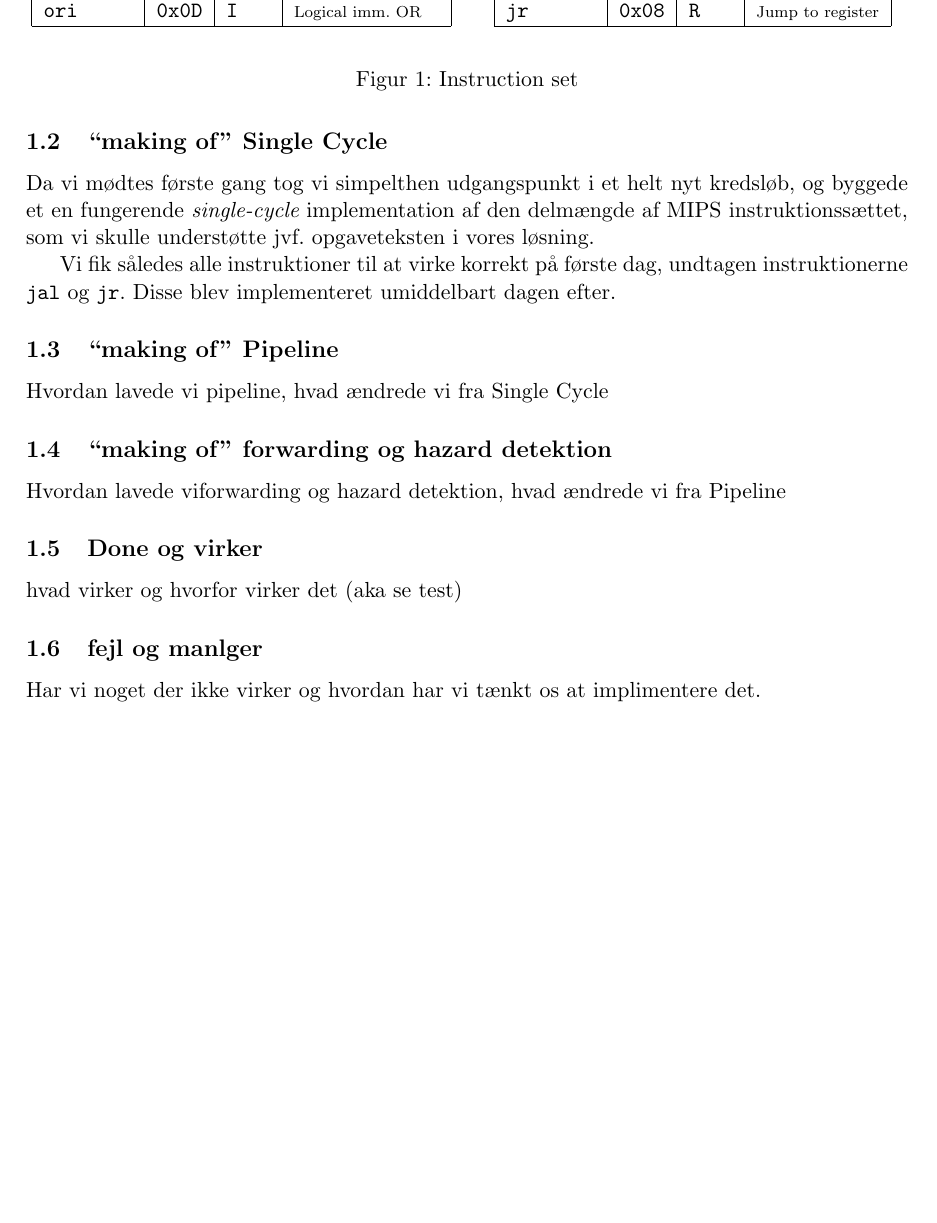
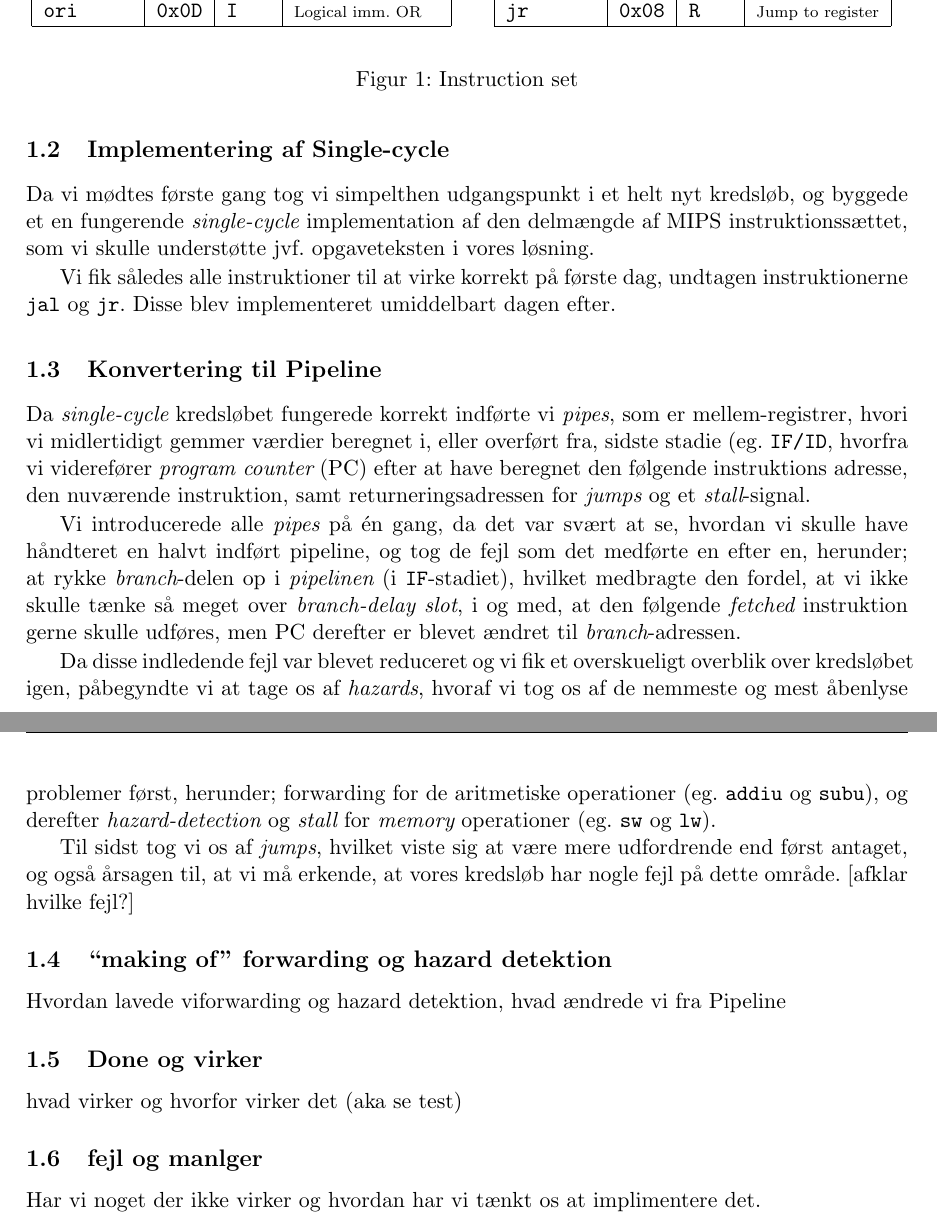
Before and after one commit to CasperBHansen/ARK, a LaTeX problem sheet (Assignments/G2/G2.tex): part of page 2 of 5 before the commit and two parts of pages 2 and 3 of 6 after it, the two joined at a grey line, cut so that both start at the same text, the shorter picture padded with empty space. Compiled offline with pdfLaTeX.

Commit message:
Added pipeline text.

```diff
--- a/Assignments/G2/G2.tex
+++ b/Assignments/G2/G2.tex
@@ -181,7 +181,7 @@ instruktioner blevet beskrevet kort.
         \label{fig:instruction-set}
 \end{figure}
 
-\subsection{``making of'' Single Cycle}
+\subsection{Implementering af Single-cycle}
 Da vi mødtes første gang tog vi simpelthen udgangspunkt i et helt nyt
 kredsløb, og byggede et en fungerende {\it single-cycle} implementation af
 den delmængde af MIPS instruktionssættet, som vi skulle understøtte jvf.
@@ -191,8 +191,32 @@ Vi fik således alle instruktioner til at virke korrekt på første dag, undtage
 instruktionerne {\tt jal} og {\tt jr}. Disse blev implementeret umiddelbart
 dagen efter.
 
-\subsection{``making of'' Pipeline}
-Hvordan lavede vi pipeline, hvad ændrede vi fra Single Cycle
+\subsection{Konvertering til Pipeline}
+Da {\it single-cycle} kredsløbet fungerede korrekt indførte vi {\it pipes},
+som er mellem-registrer, hvori vi midlertidigt gemmer værdier beregnet i,
+eller overført fra, sidste stadie (eg. {\tt IF/ID}, hvorfra vi viderefører
+{\it program counter} (PC) efter at have beregnet den følgende instruktions
+adresse, den nuværende instruktion, samt returneringsadressen for {\it jumps}
+og et {\it stall}-signal.
+
+Vi introducerede alle {\it pipes} på én gang, da det var svært at se, hvordan
+vi skulle have håndteret en halvt indført pipeline, og tog de fejl som det
+medførte en efter en, herunder; at rykke {\it branch}-delen op i
+{\it pipelinen} (i {\tt IF}-stadiet), hvilket medbragte den fordel, at vi ikke
+skulle tænke så meget over {\it branch-delay slot}, i og med, at den følgende
+{\it fetched} instruktion gerne skulle udføres, men PC derefter er blevet
+ændret til {\it branch}-adressen.
+
+Da disse indledende fejl var blevet reduceret og vi fik et overskueligt
+overblik over kredsløbet igen, påbegyndte vi at tage os af {\it hazards},
+hvoraf vi tog os af de nemmeste og mest åbenlyse problemer først, herunder;
+forwarding for de aritmetiske operationer (eg. {\tt addiu} og {\tt subu}),
+og derefter {\it hazard-detection} og {\it stall} for {\it memory} operationer
+(eg. {\tt sw} og {\tt lw}).
+
+Til sidst tog vi os af {\it jumps}, hvilket viste sig at være mere udfordrende
+end først antaget, og også årsagen til, at vi må erkende, at vores kredsløb
+har nogle fejl på dette område. [afklar hvilke fejl?]
 
 \subsection{``making of'' forwarding og hazard detektion}
 Hvordan lavede viforwarding og hazard detektion, hvad ændrede vi fra Pipeline
```
